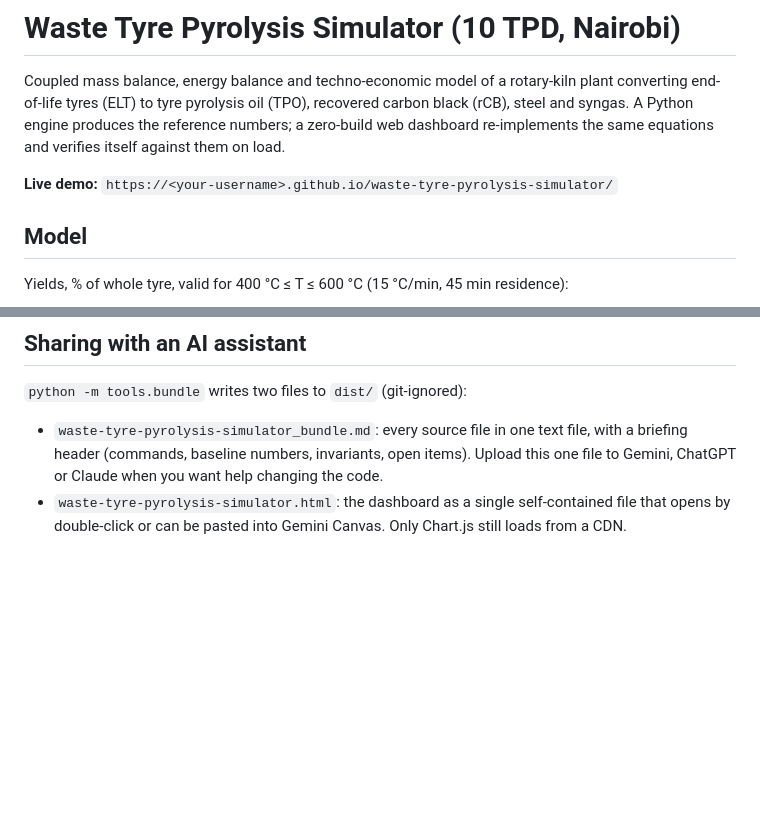
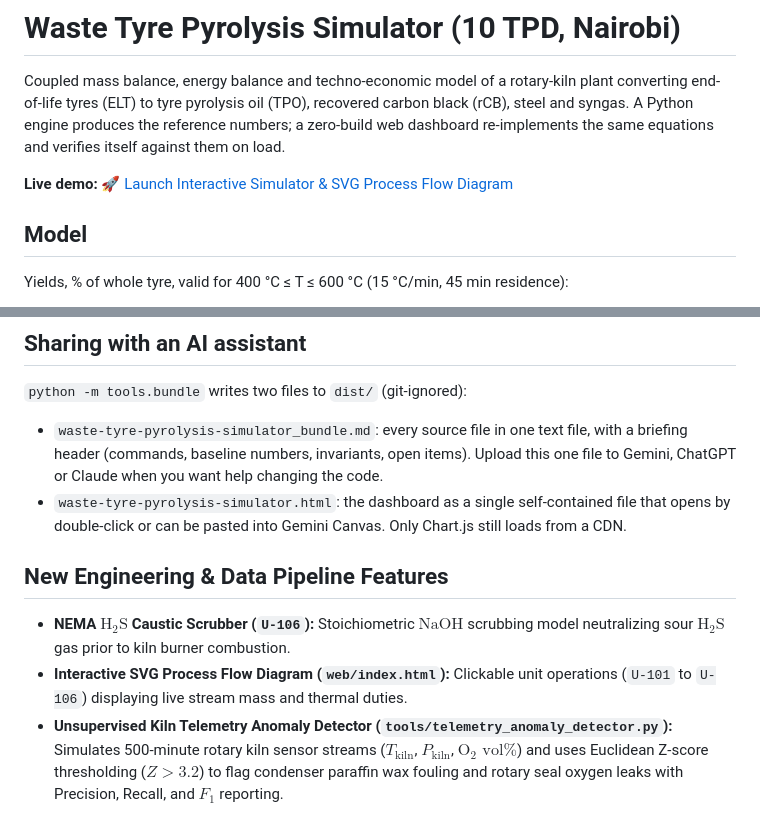
Before and after one commit to alkim8300-ops/waste-tyre-pyrolysis-simulator, a Markdown page: README.md, 2 parts joined by grey strips. GitHub-like rendering; blank space fills up the shorter version.

Commit message:
Update README with new engineering features
Added new engineering features including a NEMA H2S caustic scrubber, an interactive SVG process flow diagram, and an unsupervised kiln telemetry anomaly detector.

```diff
--- a/README.md
+++ b/README.md
@@ -2,7 +2,7 @@
 
 Coupled mass balance, energy balance and techno-economic model of a rotary-kiln plant converting end-of-life tyres (ELT) to tyre pyrolysis oil (TPO), recovered carbon black (rCB), steel and syngas. A Python engine produces the reference numbers; a zero-build web dashboard re-implements the same equations and verifies itself against them on load.
 
-**Live demo:** `https://<your-username>.github.io/waste-tyre-pyrolysis-simulator/`
+**Live demo:** [🚀 Launch Interactive Simulator & SVG Process Flow Diagram](https://alkim8300-ops.github.io/waste-tyre-pyrolysis-simulator./)
 
 ## Model
 
@@ -57,3 +57,8 @@ GitHub Pages cannot publish from `/web`, only from `/` or `/docs`, so this repo
 
 - `waste-tyre-pyrolysis-simulator_bundle.md`: every source file in one text file, with a briefing header (commands, baseline numbers, invariants, open items). Upload this one file to Gemini, ChatGPT or Claude when you want help changing the code.
 - `waste-tyre-pyrolysis-simulator.html`: the dashboard as a single self-contained file that opens by double-click or can be pasted into Gemini Canvas. Only Chart.js still loads from a CDN.
+## New Engineering & Data Pipeline Features
+
+* **NEMA $\text{H}_2\text{S}$ Caustic Scrubber (`U-106`):** Stoichiometric $\text{NaOH}$ scrubbing model neutralizing sour $\text{H}_2\text{S}$ gas prior to kiln burner combustion.
+* **Interactive SVG Process Flow Diagram (`web/index.html`):** Clickable unit operations (`U-101` to `U-106`) displaying live stream mass and thermal duties.
+* **Unsupervised Kiln Telemetry Anomaly Detector (`tools/telemetry_anomaly_detector.py`):** Simulates 500-minute rotary kiln sensor streams ($T_{\text{kiln}}$, $P_{\text{kiln}}$, $\text{O}_2\text{ vol\%}$) and uses Euclidean Z-score thresholding ($Z > 3.2$) to flag condenser paraffin wax fouling and rotary seal oxygen leaks with Precision, Recall, and $F_1$ reporting.
```
